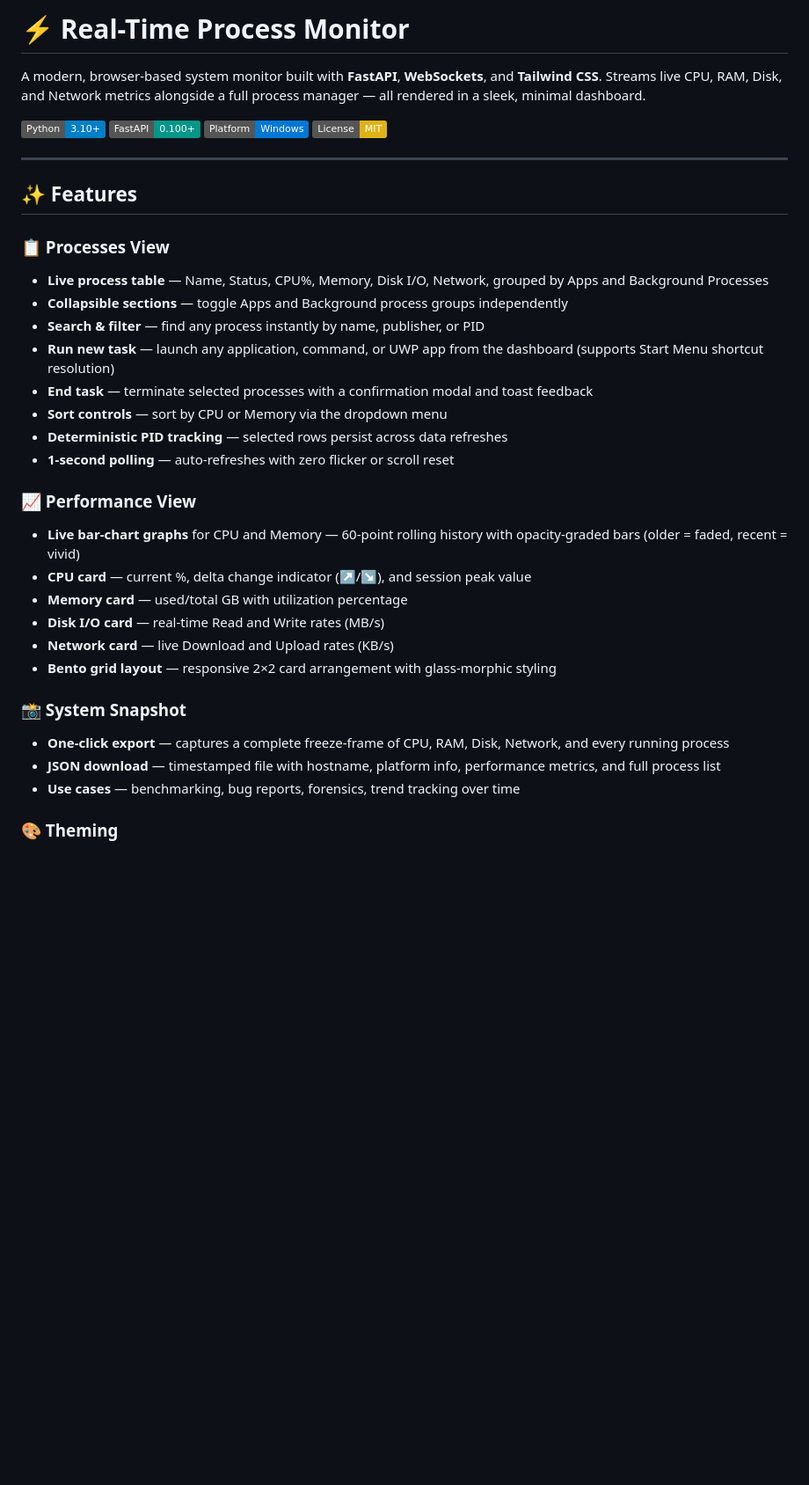
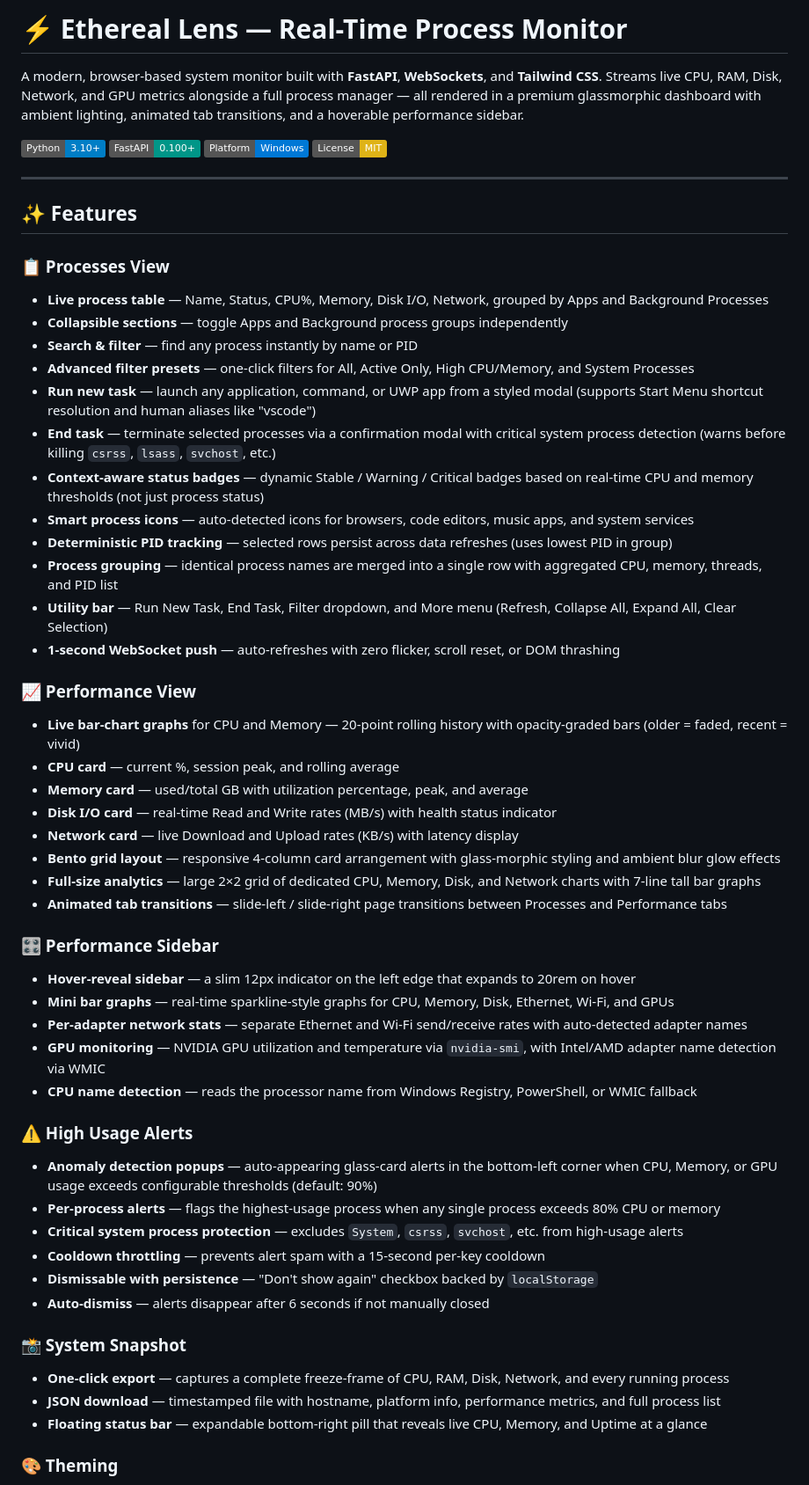
Before and after one commit to KunalPoonia/Ethereal-Lens-Realtime-Process-monitor, a Markdown page: README.md, the part around one of its changes. Shown at 88% size. Rendered like a GitHub page; badges without logos; blank space fills up the shorter version.

```diff
--- a/README.md
+++ b/README.md
@@ -1,6 +1,6 @@
-# ⚡ Real-Time Process Monitor
+# ⚡ Ethereal Lens — Real-Time Process Monitor
 
-A modern, browser-based system monitor built with **FastAPI**, **WebSockets**, and **Tailwind CSS**. Streams live CPU, RAM, Disk, and Network metrics alongside a full process manager — all rendered in a sleek, minimal dashboard.
+A modern, browser-based system monitor built with **FastAPI**, **WebSockets**, and **Tailwind CSS**. Streams live CPU, RAM, Disk, Network, and GPU metrics alongside a full process manager — all rendered in a premium glassmorphic dashboard with ambient lighting, animated tab transitions, and a hoverable performance sidebar.
 
 ![Python](https://img.shields.io/badge/Python-3.10+-blue?logo=python&logoColor=white)
 ![FastAPI](https://img.shields.io/badge/FastAPI-0.100+-009688?logo=fastapi&logoColor=white)
@@ -14,24 +14,45 @@ A modern, browser-based system monitor built with **FastAPI**, **WebSockets**, a
 ### 📋 Processes View
 - **Live process table** — Name, Status, CPU%, Memory, Disk I/O, Network, grouped by Apps and Background Processes
 - **Collapsible sections** — toggle Apps and Background process groups independently
-- **Search & filter** — find any process instantly by name, publisher, or PID
-- **Run new task** — launch any application, command, or UWP app from the dashboard (supports Start Menu shortcut resolution)
-- **End task** — terminate selected processes with a confirmation modal and toast feedback
-- **Sort controls** — sort by CPU or Memory via the dropdown menu
-- **Deterministic PID tracking** — selected rows persist across data refreshes
-- **1-second polling** — auto-refreshes with zero flicker or scroll reset
+- **Search & filter** — find any process instantly by name or PID
+- **Advanced filter presets** — one-click filters for All, Active Only, High CPU/Memory, and System Processes
+- **Run new task** — launch any application, command, or UWP app from a styled modal (supports Start Menu shortcut resolution and human aliases like "vscode")
+- **End task** — terminate selected processes via a confirmation modal with critical system process detection (warns before killing `csrss`, `lsass`, `svchost`, etc.)
+- **Context-aware status badges** — dynamic Stable / Warning / Critical badges based on real-time CPU and memory thresholds (not just process status)
+- **Smart process icons** — auto-detected icons for browsers, code editors, music apps, and system services
+- **Deterministic PID tracking** — selected rows persist across data refreshes (uses lowest PID in group)
+- **Process grouping** — identical process names are merged into a single row with aggregated CPU, memory, threads, and PID list
+- **Utility bar** — Run New Task, End Task, Filter dropdown, and More menu (Refresh, Collapse All, Expand All, Clear Selection)
+- **1-second WebSocket push** — auto-refreshes with zero flicker, scroll reset, or DOM thrashing
 
 ### 📈 Performance View
-- **Live bar-chart graphs** for CPU and Memory — 60-point rolling history with opacity-graded bars (older = faded, recent = vivid)
-- **CPU card** — current %, delta change indicator (↗/↘), and session peak value
-- **Memory card** — used/total GB with utilization percentage
-- **Disk I/O card** — real-time Read and Write rates (MB/s)
-- **Network card** — live Download and Upload rates (KB/s)
-- **Bento grid layout** — responsive 2×2 card arrangement with glass-morphic styling
+- **Live bar-chart graphs** for CPU and Memory — 20-point rolling history with opacity-graded bars (older = faded, recent = vivid)
+- **CPU card** — current %, session peak, and rolling average
+- **Memory card** — used/total GB with utilization percentage, peak, and average
+- **Disk I/O card** — real-time Read and Write rates (MB/s) with health status indicator
+- **Network card** — live Download and Upload rates (KB/s) with latency display
+- **Bento grid layout** — responsive 4-column card arrangement with glass-morphic styling and ambient blur glow effects
+- **Full-size analytics** — large 2×2 grid of dedicated CPU, Memory, Disk, and Network charts with 7-line tall bar graphs
+- **Animated tab transitions** — slide-left / slide-right page transitions between Processes and Performance tabs
+
+### 🎛️ Performance Sidebar
+- **Hover-reveal sidebar** — a slim 12px indicator on the left edge that expands to 20rem on hover
+- **Mini bar graphs** — real-time sparkline-style graphs for CPU, Memory, Disk, Ethernet, Wi-Fi, and GPUs
+- **Per-adapter network stats** — separate Ethernet and Wi-Fi send/receive rates with auto-detected adapter names
+- **GPU monitoring** — NVIDIA GPU utilization and temperature via `nvidia-smi`, with Intel/AMD adapter name detection via WMIC
+- **CPU name detection** — reads the processor name from Windows Registry, PowerShell, or WMIC fallback
+
+### ⚠️ High Usage Alerts
+- **Anomaly detection popups** — auto-appearing glass-card alerts in the bottom-left corner when CPU, Memory, or GPU usage exceeds configurable thresholds (default: 90%)
+- **Per-process alerts** — flags the highest-usage process when any single process exceeds 80% CPU or memory
+- **Critical system process protection** — excludes `System`, `csrss`, `svchost`, etc. from high-usage alerts
+- **Cooldown throttling** — prevents alert spam with a 15-second per-key cooldown
+- **Dismissable with persistence** — "Don't show again" checkbox backed by `localStorage`
+- **Auto-dismiss** — alerts disappear after 6 seconds if not manually closed
 
 ### 📸 System Snapshot
 - **One-click export** — captures a complete freeze-frame of CPU, RAM, Disk, Network, and every running process
 - **JSON download** — timestamped file with hostname, platform info, performance metrics, and full process list
-- **Use cases** — benchmarking, bug reports, forensics, trend tracking over time
+- **Floating status bar** — expandable bottom-right pill that reveals live CPU, Memory, and Uptime at a glance
 
 ### 🎨 Theming
```
Also changed, not shown: other parts of README.md (+53 -16 lines).
